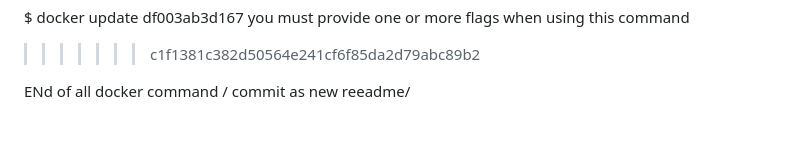
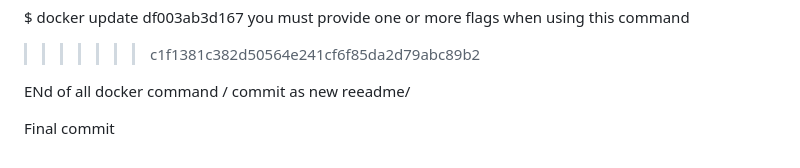
Before and after one commit to Waqas52/assign1, a Markdown page: README.md, the part around the change. GitHub-like rendering; blank space fills up the shorter version.

```diff
--- a/README.md
+++ b/README.md
@@ -401,3 +401,5 @@ you must provide one or more flags when using this command
 
 
 ENd of all docker command / commit as new reeadme/
+
+Final commit
```
